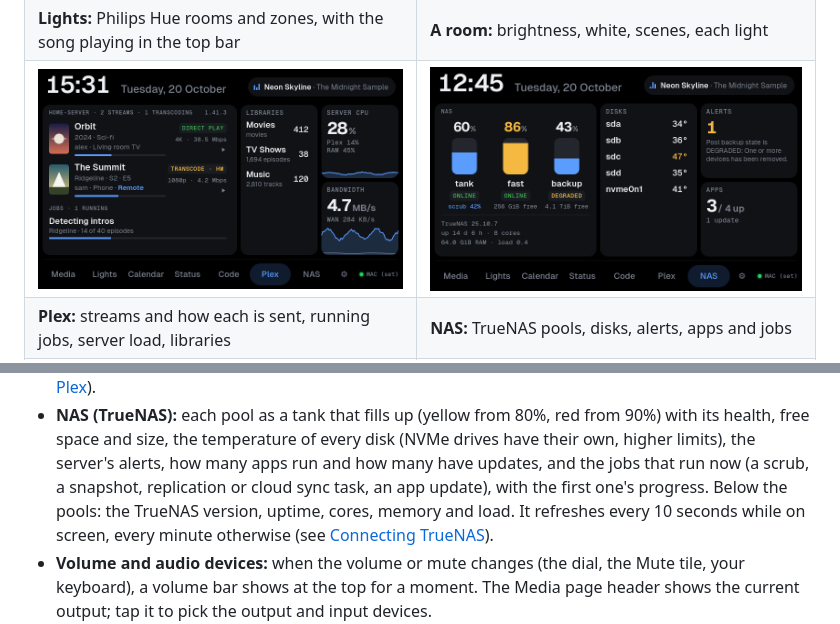
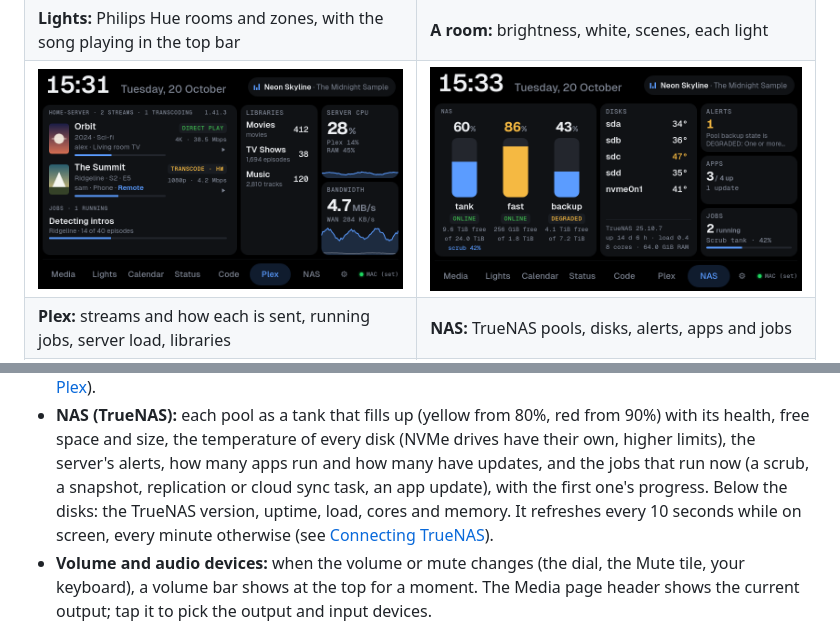
Before and after one commit to godoyLeonardo/thingdeck, a Markdown page: README.md, 2 parts joined by grey strips. Rendered like a GitHub page; pictures changed too: docs/screenshots/nas.png.

Commit message:
Move the TrueNAS version and system lines under the disks

```diff
--- a/README.md
+++ b/README.md
@@ -214,8 +214,8 @@ them to the Car Thing **over the USB cable** (`adb forward`; no network):
   with its health, free space and size, the temperature of every disk (NVMe drives have
   their own, higher limits), the server's alerts, how many apps run and how many
   have updates, and the jobs that run now (a scrub, a snapshot, replication or cloud
-  sync task, an app update), with the first one's progress. Below the pools: the
-  TrueNAS version, uptime, cores, memory and load. It refreshes every 10 seconds
+  sync task, an app update), with the first one's progress. Below the disks: the
+  TrueNAS version, uptime, load, cores and memory. It refreshes every 10 seconds
   while on screen, every minute otherwise (see [Connecting TrueNAS](#connecting-truenas)).
 - **Volume and audio devices:** when the volume or mute changes (the dial, the Mute
   tile, your keyboard), a volume bar shows at the top for a moment. The Media page
```
Also changed, not shown: 1 other file.
